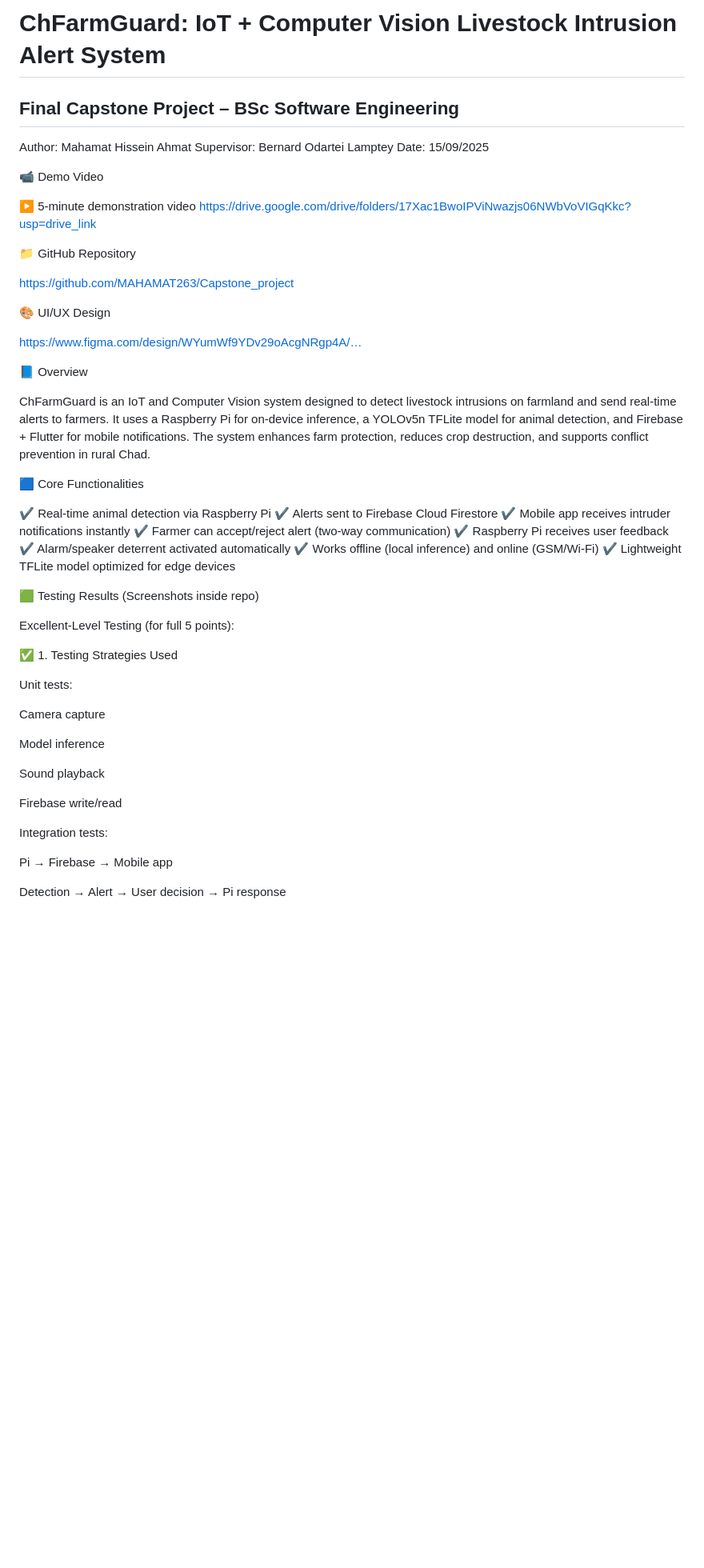
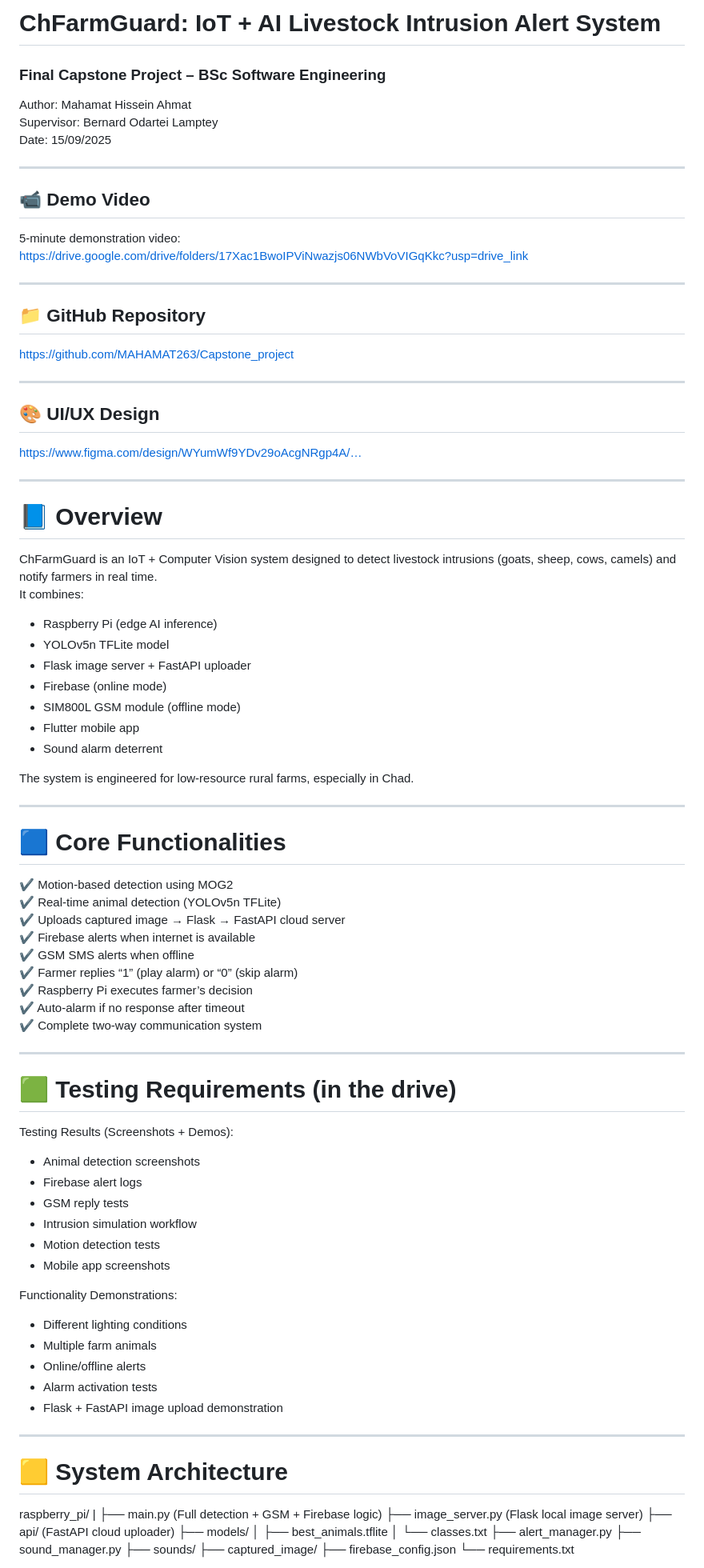
Before and after one commit to MAHAMAT263/Capstone_project, a Markdown page: README.md, the part around one of its changes. Shown at 80% size. GitHub-like rendering; blank space fills up the shorter version.

```diff
--- a/README.md
+++ b/README.md
@@ -1,57 +1,92 @@
-# ChFarmGuard: IoT + Computer Vision Livestock Intrusion Alert System
-## Final Capstone Project – BSc Software Engineering
+# ChFarmGuard: IoT + AI Livestock Intrusion Alert System
+### Final Capstone Project – BSc Software Engineering
 
 Author: Mahamat Hissein Ahmat
 Supervisor: Bernard Odartei Lamptey
 Date: 15/09/2025
 
-📹 Demo Video
+---
 
-▶ 5-minute demonstration video
+## 📹 Demo Video
+5-minute demonstration video:
 https://drive.google.com/drive/folders/17Xac1BwoIPViNwazjs06NWbVoVIGqKkc?usp=drive_link
 
-📁 GitHub Repository
+---
 
+## 📁 GitHub Repository
 https://github.com/MAHAMAT263/Capstone_project
 
-🎨 UI/UX Design
+---
 
+## 🎨 UI/UX Design
 https://www.figma.com/design/WYumWf9YDv29oAcgNRgp4A/…
 
-📘 Overview
+---
 
-ChFarmGuard is an IoT and Computer Vision system designed to detect livestock intrusions on farmland and send real-time alerts to farmers. It uses a Raspberry Pi for on-device inference, a YOLOv5n TFLite model for animal detection, and Firebase + Flutter for mobile notifications. The system enhances farm protection, reduces crop destruction, and supports conflict prevention in rural Chad.
+# 📘 Overview
 
-🟦 Core Functionalities
+ChFarmGuard is an IoT + Computer Vision system designed to detect livestock intrusions (goats, sheep, cows, camels) and notify farmers in real time.
+It combines:
 
-✔ Real-time animal detection via Raspberry Pi
-✔ Alerts sent to Firebase Cloud Firestore
-✔ Mobile app receives intruder notifications instantly
-✔ Farmer can accept/reject alert (two-way communication)
-✔ Raspberry Pi receives user feedback
-✔ Alarm/speaker deterrent activated automatically
-✔ Works offline (local inference) and online (GSM/Wi-Fi)
-✔ Lightweight TFLite model optimized for edge devices
+- Raspberry Pi (edge AI inference)
+- YOLOv5n TFLite model
+- Flask image server + FastAPI uploader
+- Firebase (online mode)
+- SIM800L GSM module (offline mode)
+- Flutter mobile app
+- Sound alarm deterrent
 
-🟩 Testing Results (Screenshots inside repo)
+The system is engineered for low-resource rural farms, especially in Chad.
 
-Excellent-Level Testing (for full 5 points):
+---
 
-✅ 1. Testing Strategies Used
+# 🟦 Core Functionalities
 
-Unit tests:
+✔ Motion-based detection using MOG2
+✔ Real-time animal detection (YOLOv5n TFLite)
+✔ Uploads captured image → Flask → FastAPI cloud server
+✔ Firebase alerts when internet is available
+✔ GSM SMS alerts when offline
+✔ Farmer replies “1” (play alarm) or “0” (skip alarm)
+✔ Raspberry Pi executes farmer’s decision
+✔ Auto-alarm if no response after timeout
+✔ Complete two-way communication system
 
-Camera capture
+---
 
-Model inference
+# 🟩 Testing Requirements (in the drive)
 
-Sound playback
+Testing Results (Screenshots + Demos):
+- Animal detection screenshots
+- Firebase alert logs
+- GSM reply tests
+- Intrusion simulation workflow
+- Motion detection tests
+- Mobile app screenshots
 
-Firebase write/read
+Functionality Demonstrations:
+- Different lighting conditions
+- Multiple farm animals
+- Online/offline alerts
+- Alarm activation tests
+- Flask + FastAPI image upload demonstration
 
-Integration tests:
+---
 
-Pi → Firebase → Mobile app
+# 🟨 System Architecture
 
-Detection → Alert → User decision → Pi response
+raspberry_pi/
+|
+├── main.py                 (Full detection + GSM + Firebase logic)
+├── image_server.py         (Flask local image server)
+├── api/                    (FastAPI cloud uploader)
+├── models/
+│   ├── best_animals.tflite
+│   └── classes.txt
+├── alert_manager.py
+├── sound_manager.py
+├── sounds/
+├── captured_image/
+├── firebase_config.json
+└── requirements.txt
 
```
Also changed, not shown: other parts of README.md (+105 -125 lines).
